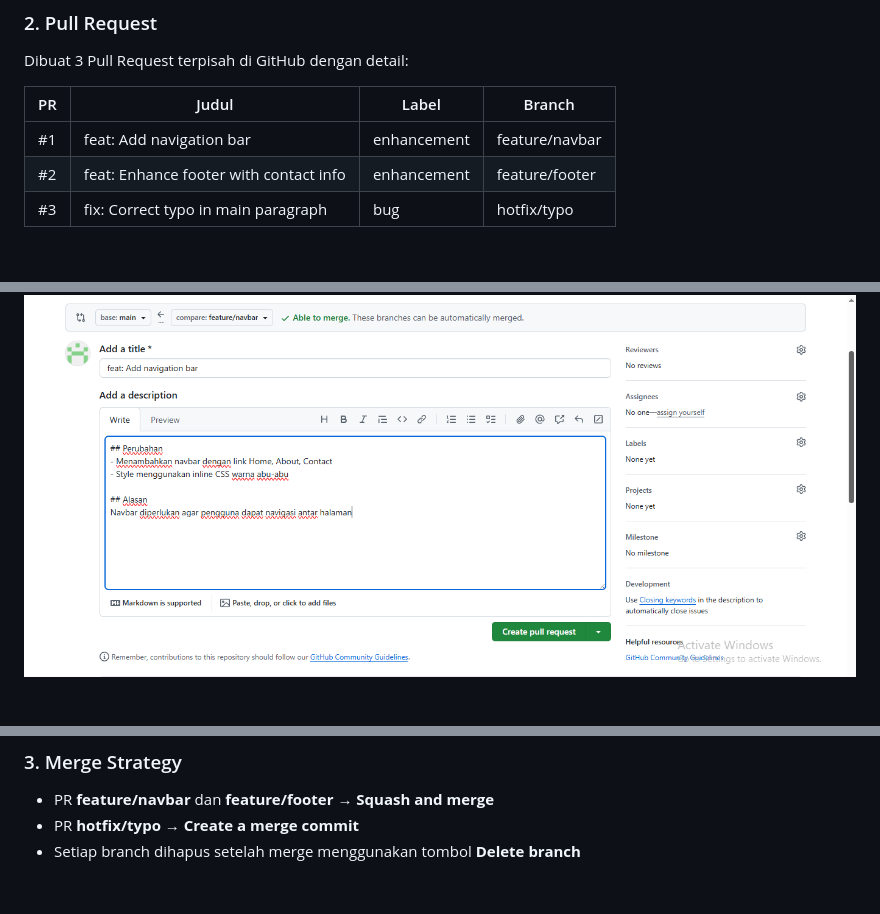
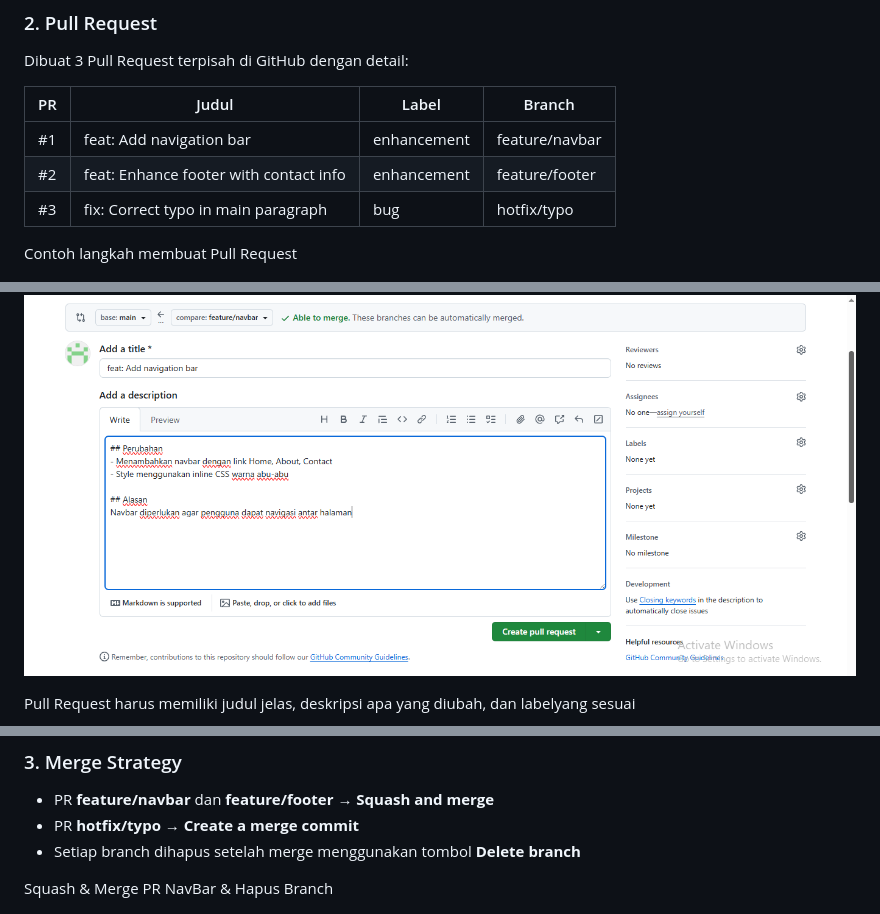
Before and after one commit to celliaanastavio/praktikum-git-556158, a Markdown page: README.md, 3 parts joined by grey strips. Rendered like a GitHub page; blank space fills up the shorter version.

```diff
--- a/README.md
+++ b/README.md
@@ -178,7 +187,12 @@ Dibuat 3 Pull Request terpisah di GitHub dengan detail:
 | #2  | feat: Enhance footer with contact info | enhancement | feature/footer |
 | #3  | fix: Correct typo in main paragraph    | bug         | hotfix/typo    |
 
+Contoh langkah membuat Pull Request
+
 ![PR feature/navbar](2.pull%20navbar.png)
+
+Pull Request harus memiliki judul jelas, deskripsi apa yang diubah, dan labelyang sesuai
+
 ![PR hotfix/typo](2.pull%20typo.png)
 
 ### 3. Merge Strategy
@@ -187,5 +201,7 @@ Dibuat 3 Pull Request terpisah di GitHub dengan detail:
 - PR **hotfix/typo** → **Create a merge commit**
 - Setiap branch dihapus setelah merge menggunakan tombol **Delete branch**
 
+Squash & Merge PR NavBar & Hapus Branch
+
 ![Squash and Merge NavBar](2.squash%20navbar.png)
 ![Delete Branch NavBar](2.%20branch%20navbar.png)
```
Also changed, not shown: other parts of README.md (+36 -6 lines).
